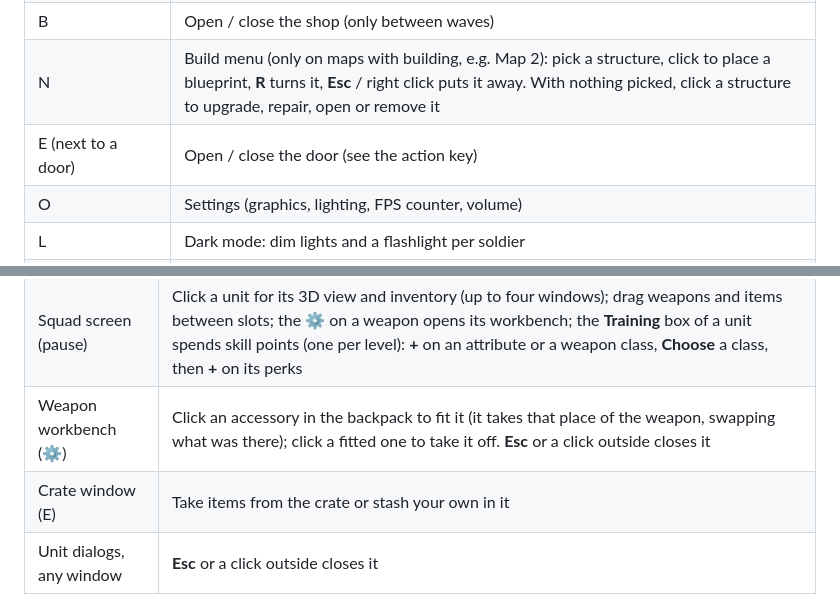
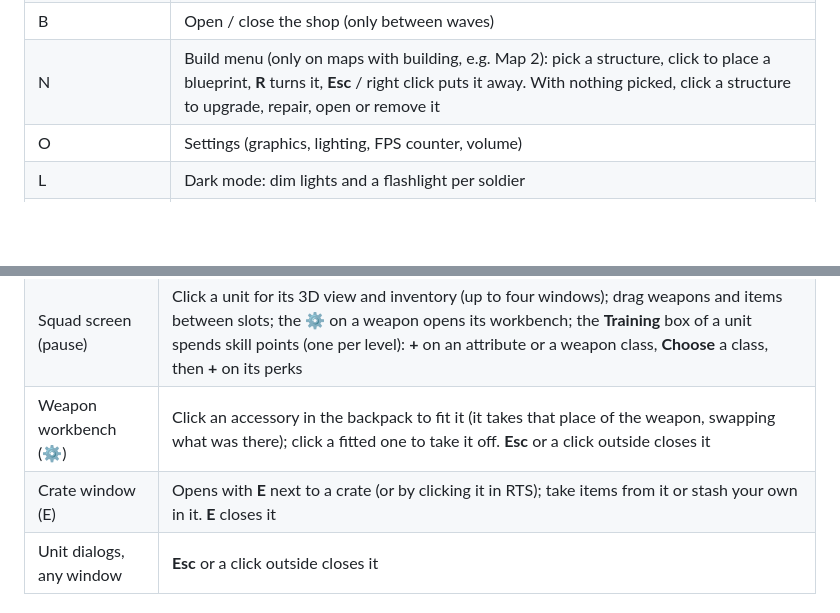
Before and after one commit to agustindiazcano/zombie-horde-survivors, a Markdown page: docs/CONTROLS.md, 2 parts joined by grey strips. Drawn GitHub-style; blank space fills up the shorter version.

```diff
--- a/docs/CONTROLS.md
+++ b/docs/CONTROLS.md
@@ -74,7 +73,6 @@ When you take control with **Y**, only the units that were selected follow you.
 | Pause screen, **Exit to main menu** | Button at the top-left panel: leaves the run and returns to the main menu                                                                                                                                                           |
 | B                                   | Open / close the shop (only between waves)                                                                                                                                                                                          |
 | N                                   | Build menu (only on maps with building, e.g. Map 2): pick a structure, click to place a blueprint, **R** turns it, **Esc** / right click puts it away. With nothing picked, click a structure to upgrade, repair, open or remove it |
-| E (next to a door)                  | Open / close the door (see the action key)                                                                                                                                                                                          |
 | O                                   | Settings (graphics, lighting, FPS counter, volume)                                                                                                                                                                                  |
 | L                                   | Dark mode: dim lights and a flashlight per soldier                                                                                                                                                                                  |
 | F3                                  | Show / hide the FPS counter                                                                                                                                                                                                         |
@@ -90,7 +88,7 @@ When you take control with **Y**, only the units that were selected follow you.
 | Main menu                | Click the buttons (Enter / Space on the focused one); **Esc** steps back one screen; **O** settings                                                                                                                                                                                                        |
 | Squad screen (pause)     | Click a unit for its 3D view and inventory (up to four windows); drag weapons and items between slots; the **⚙** on a weapon opens its workbench; the **Training** box of a unit spends skill points (one per level): **+** on an attribute or a weapon class, **Choose** a class, then **+** on its perks |
 | Weapon workbench (⚙)     | Click an accessory in the backpack to fit it (it takes that place of the weapon, swapping what was there); click a fitted one to take it off. **Esc** or a click outside closes it                                                                                                                         |
-| Crate window (E)         | Take items from the crate or stash your own in it                                                                                                                                                                                                                                                          |
+| Crate window (E)         | Opens with **E** next to a crate (or by clicking it in RTS); take items from it or stash your own in it. **E** closes it                                                                                                                                                                                   |
 | Unit dialogs, any window | **Esc** or a click outside closes it                                                                                                                                                                                                                                                                       |
 
 ## Map editor
```
Also changed, not shown: other parts of docs/CONTROLS.md (+5 -6 lines).
